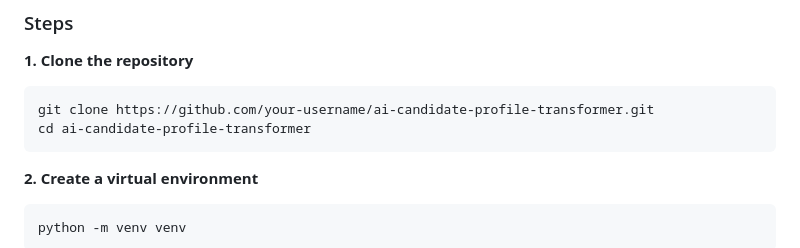
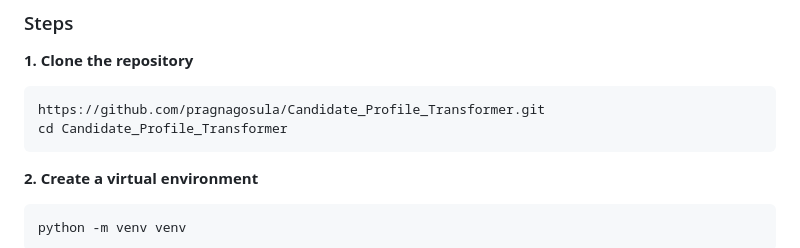
Before and after one commit to pragnagosula/Candidate_Profile_Transformer, a Markdown page: README.md, the part around the change. GitHub-like rendering.

Commit message:
Fix repository URL and directory name in README
Updated repository URL and directory name in README.

````diff
--- a/README.md
+++ b/README.md
@@ -324,8 +324,8 @@ eightfold/
 **1. Clone the repository**
 
 ```bash
-git clone https://github.com/your-username/ai-candidate-profile-transformer.git
-cd ai-candidate-profile-transformer
+https://github.com/pragnagosula/Candidate_Profile_Transformer.git
+cd Candidate_Profile_Transformer
 ```
 
 **2. Create a virtual environment**
````
